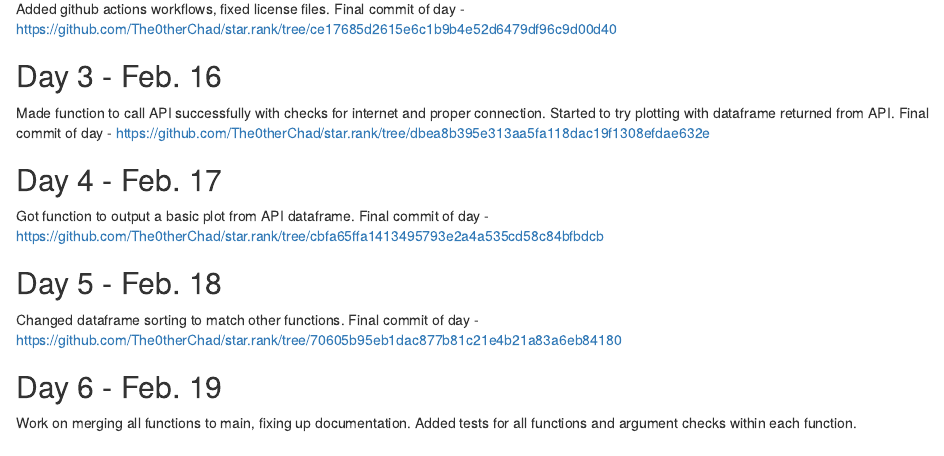
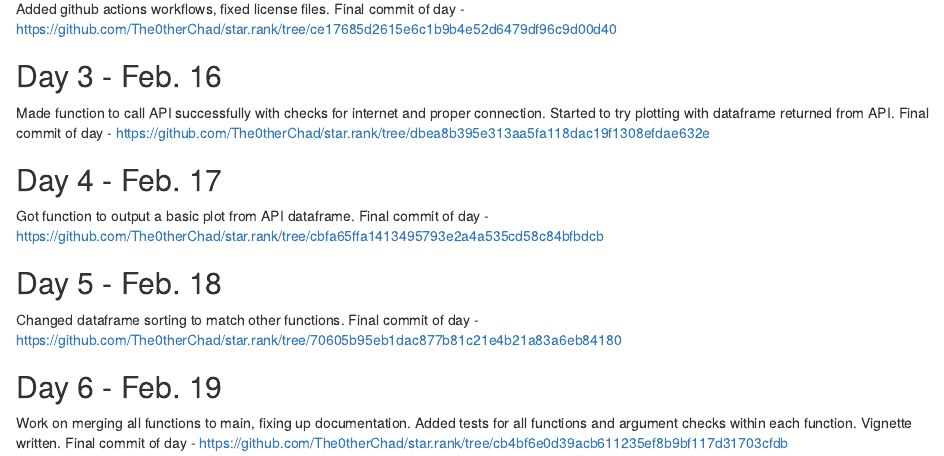
Before and after one commit to The0therChad/star.rank, an R Markdown document (ProjectLogChad.Rmd): the page in a window 1100 px wide, from 290 px down. Rendered offline with R 4.5, knitr and Pandoc, with nearby package versions.

Commit message:
Updated ChadLog

```diff
--- a/ProjectLogChad.Rmd
+++ b/ProjectLogChad.Rmd
@@ -40,4 +40,6 @@ https://github.com/The0therChad/star.rank/tree/70605b95eb1dac877b81c21e4b21a83a6
 
 ## Day 6 - Feb. 19
 
-Work on merging all functions to main, fixing up documentation. Added tests for all functions and argument checks within each function.
+Work on merging all functions to main, fixing up documentation. Added tests for all functions and argument checks within each function. Vignette written.
+Final commit of day -
+https://github.com/The0therChad/star.rank/tree/cb4bf6e0d39acb611235ef8b9bf117d31703cfdb
```
